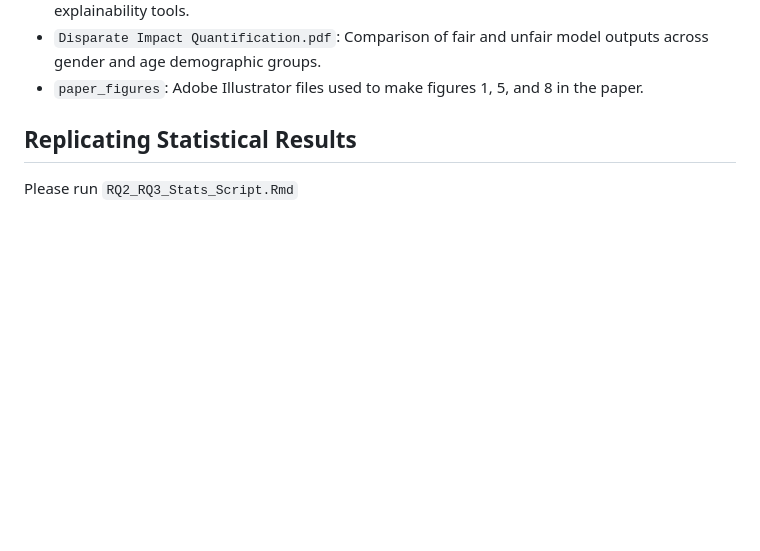
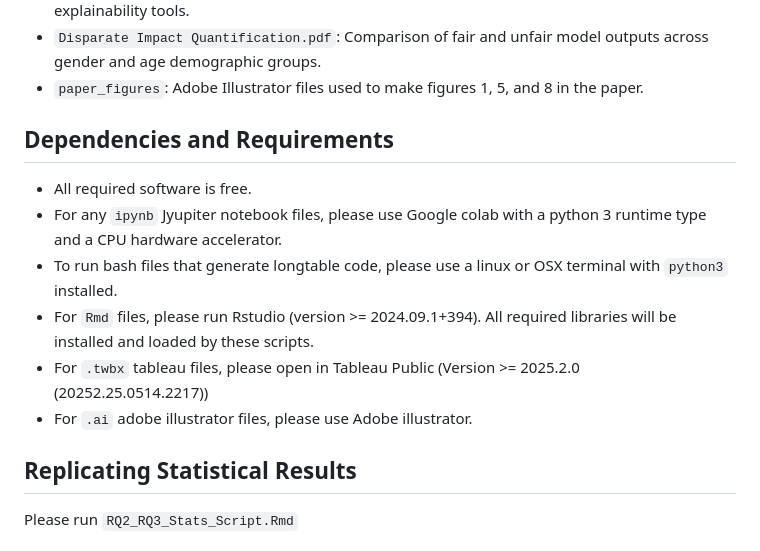
Before and after one commit to zhannakaufma/Your_Model_Is_Unfair_Are_You_Even_Aware, a Markdown page: README.md, the part around one of its changes. Rendered like a GitHub page; blank space fills up the shorter version.

```diff
--- a/README.md
+++ b/README.md
@@ -19,6 +19,14 @@ Key files and directories:
 - `Taxonomy.pdf`: Full taxonomy described in research question 1 applied to 26 different explainability tools.
 - `Disparate Impact Quantification.pdf`: Comparison of fair and unfair model outputs across gender and age demographic groups.
 - `paper_figures`: Adobe Illustrator files used to make figures 1, 5, and 8 in the paper.
+
+## Dependencies and Requirements
+- All required software is free.
+- For any `ipynb` Jyupiter notebook files, please use Google colab with a python 3 runtime type and a CPU hardware accelerator.
+- To run bash files that generate longtable code, please use a linux or OSX terminal with `python3` installed.
+- For `Rmd` files, please run Rstudio (version >= 2024.09.1+394). All required libraries will be installed and loaded by these scripts.
+- For `.twbx` tableau files, please open in Tableau Public (Version >= 2025.2.0 (20252.25.0514.2217))
+- For `.ai` adobe illustrator files, please use Adobe illustrator.
 
 ## Replicating Statistical Results
 Please run `RQ2_RQ3_Stats_Script.Rmd`
```
Also changed, not shown: other parts of README.md (+1 -1 lines).
